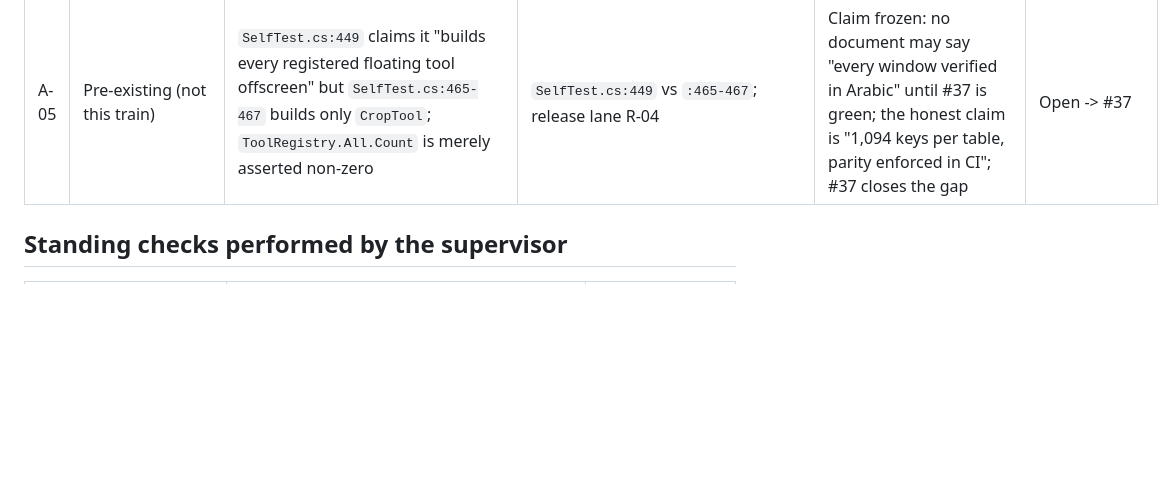
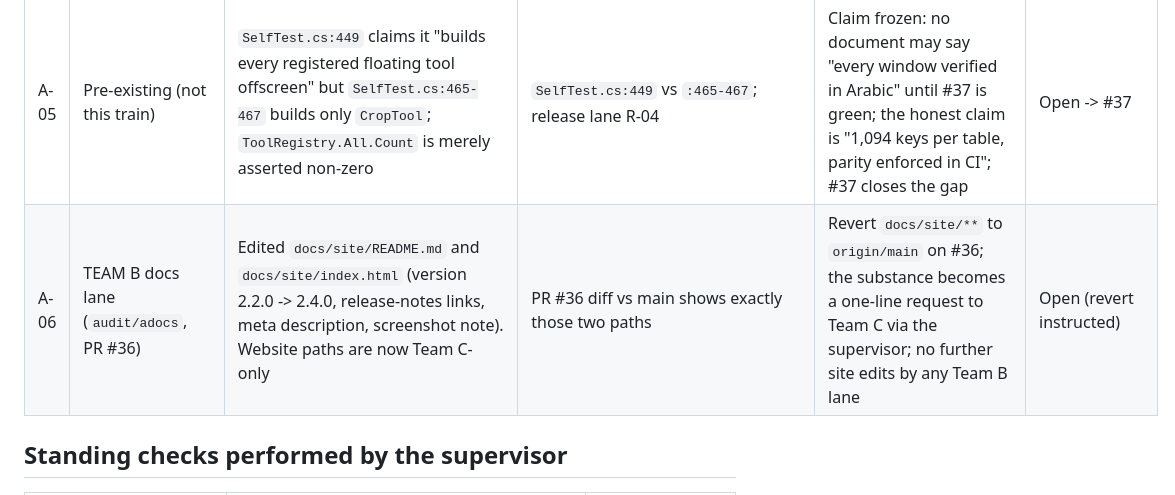
Before and after one commit to Faisaldhd/dropwheel, a Markdown page: docs/audit/ACCOUNTABILITY.md, the part around the change. Drawn GitHub-style; blank space fills up the shorter version.

Commit message:
docs(accountability): log A-06 (docs lane edited Team C website paths pre-lock; revert instructed)

```diff
--- a/docs/audit/ACCOUNTABILITY.md
+++ b/docs/audit/ACCOUNTABILITY.md
@@ -16,6 +16,7 @@ Rules in force: no-interference (ownership, append-only shared files, no force-p
 | A-03 | TEAM B supervisor | Force-pushed `audit/adesign` (`1d7d5ac` -> `a11a836`) at 08:44, before the no-force-push rule existed | Push log; remote reflog | Disclosed to the owner; standing order issued to all lanes: rebase only **before** the first push, `git merge origin/main` afterwards; no force-push since, none planned | Disclosed |
 | A-04 | TEAM B localization lane (`audit/selftest`, PR #37) | Carries the same two RTL fix files as its own `audit/al10n` (#30) - same owner, so not a foreign-file breach, but the fix is duplicated across two PRs | #37 diff: `Shell/Protection/RescuerWindows.cs -1`, `UI/Tools/Lock/LockTool.cs` | Merge order fixed in the PR body: **#30 first**, then #37 merges `origin/main` and the overlap becomes a no-op; executor informed | Open (coordination) |
 | A-05 | Pre-existing (not this train) | `SelfTest.cs:449` claims it "builds every registered floating tool offscreen" but `SelfTest.cs:465-467` builds only `CropTool`; `ToolRegistry.All.Count` is merely asserted non-zero | `SelfTest.cs:449` vs `:465-467`; release lane R-04 | Claim frozen: no document may say "every window verified in Arabic" until #37 is green; the honest claim is "1,094 keys per table, parity enforced in CI"; #37 closes the gap | Open -> #37 |
+| A-06 | TEAM B docs lane (`audit/adocs`, PR #36) | Edited `docs/site/README.md` and `docs/site/index.html` (version 2.2.0 -> 2.4.0, release-notes links, meta description, screenshot note). Website paths are now Team C-only | PR #36 diff vs main shows exactly those two paths | Revert `docs/site/**` to `origin/main` on #36; the substance becomes a one-line request to Team C via the supervisor; no further site edits by any Team B lane | Open (revert instructed) |
 
 ## Standing checks performed by the supervisor
 
```
